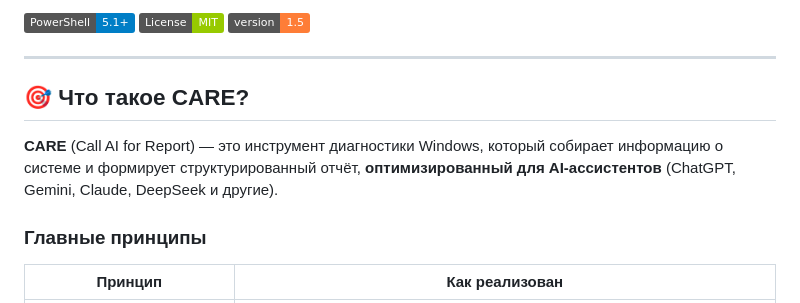
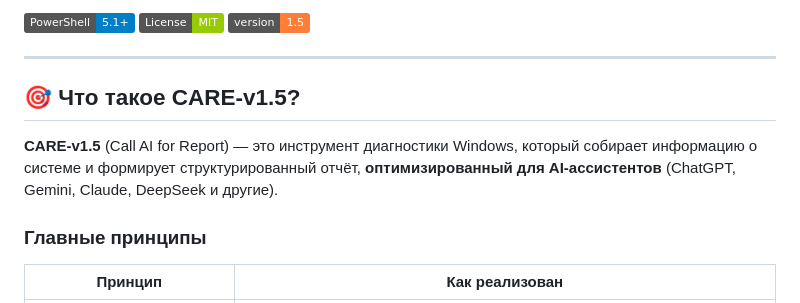
Before and after one commit to Alan80dig/CARE-v1.5, a Markdown page: README.md, the part around the change. Rendered like a GitHub page; badges without logos.

```diff
--- a/README.md
+++ b/README.md
@@ -8,9 +8,9 @@
 
 ---
 
-## 🎯 Что такое CARE?
+## 🎯 Что такое CARE-v1.5?
 
-**CARE** (Call AI for Report) — это инструмент диагностики Windows, который собирает информацию о системе и формирует структурированный отчёт, **оптимизированный для AI-ассистентов** (ChatGPT, Gemini, Claude, DeepSeek и другие).
+**CARE-v1.5** (Call AI for Report) — это инструмент диагностики Windows, который собирает информацию о системе и формирует структурированный отчёт, **оптимизированный для AI-ассистентов** (ChatGPT, Gemini, Claude, DeepSeek и другие).
 
 ### Главные принципы
 
```
